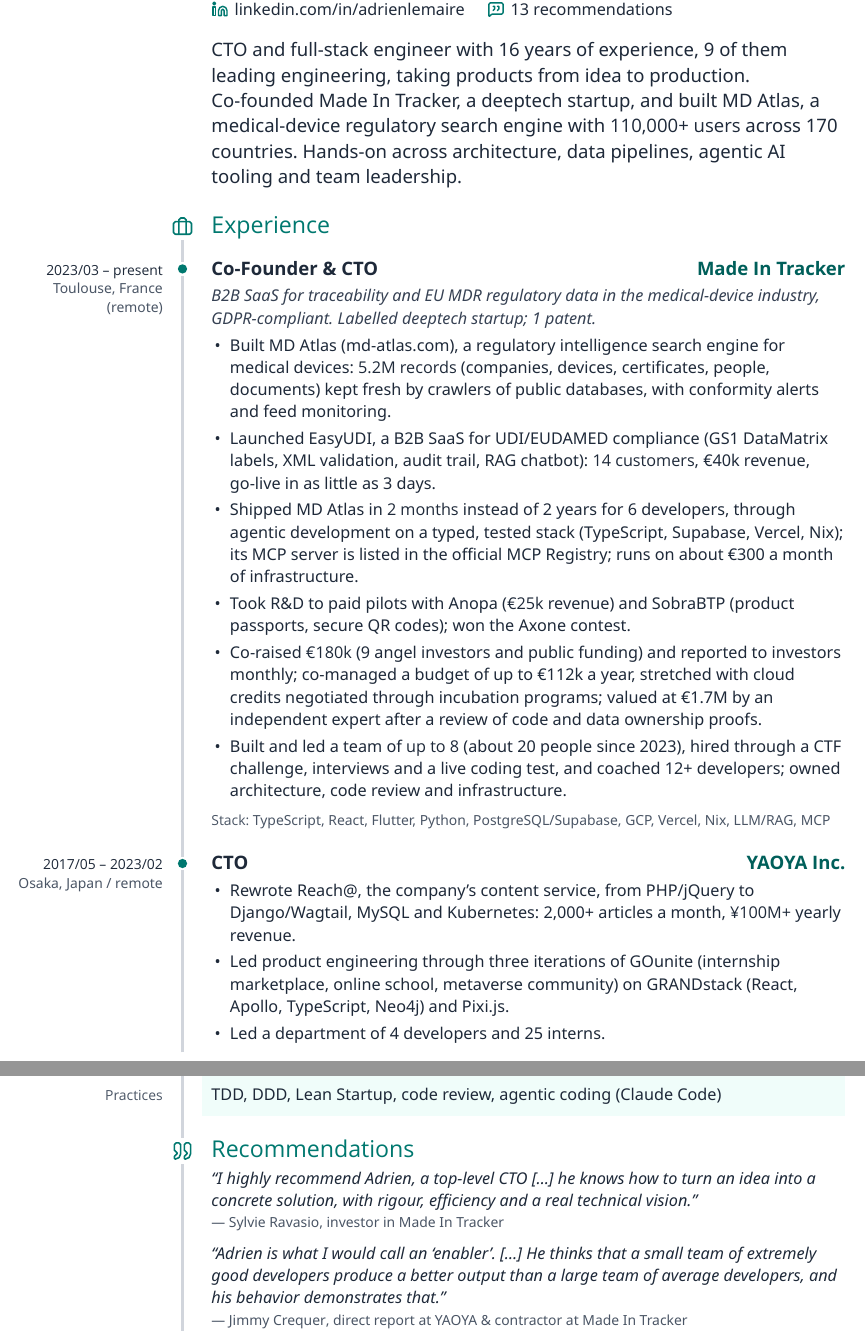
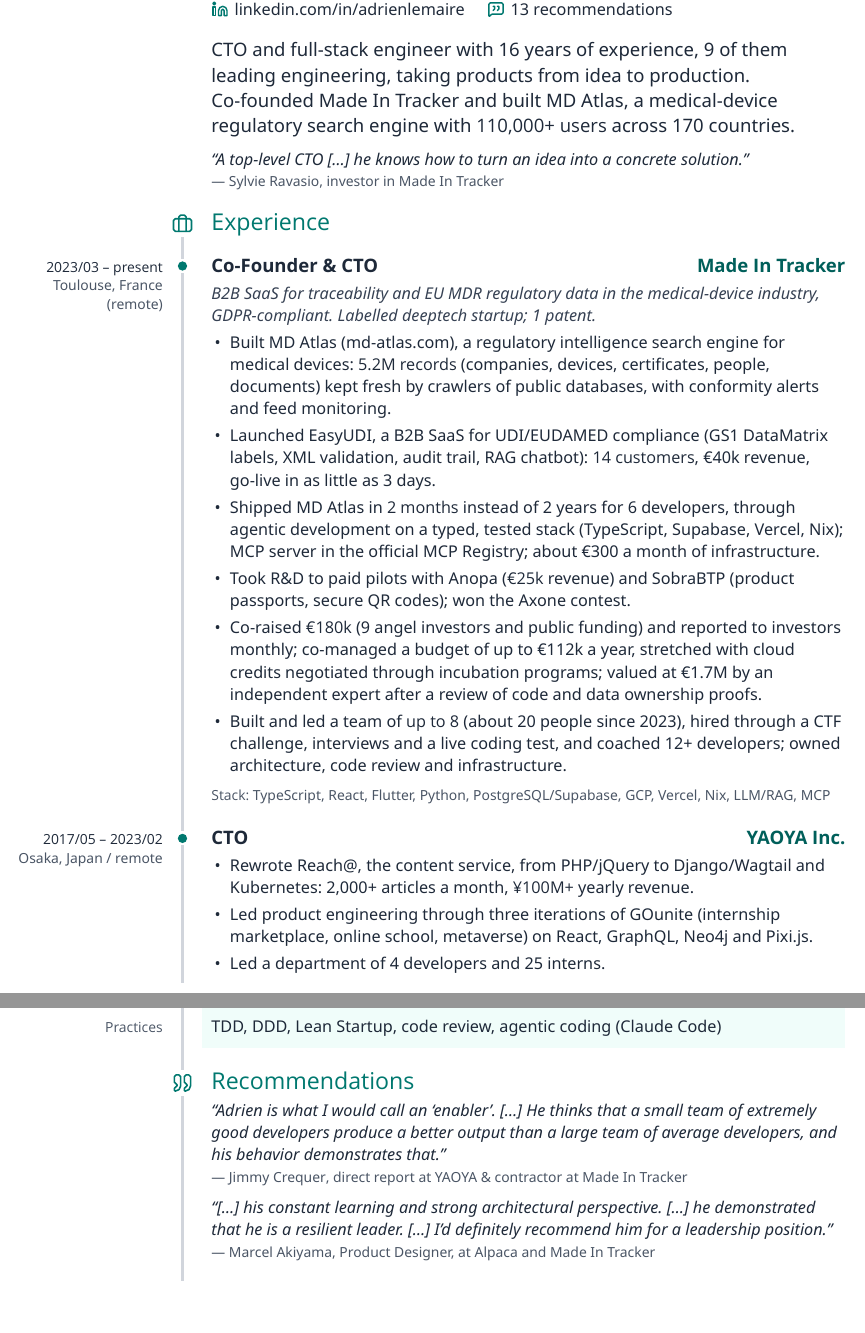
Before and after one commit to AdrienLemaire/cv, a LaTeX CV (2026/cto/CV_2026-10.tex): two parts of pages 1 and 2 of 2, joined at a grey line, cut so that both start at the same text. Compiled offline with XeLaTeX; a missing font is replaced by an installed copy or a similar font.

Commit message:
Add pull quote under summary

```diff
--- a/2026/cto/CV_2026-10.tex
+++ b/2026/cto/CV_2026-10.tex
@@ -231,10 +231,14 @@
 \cvindent{\basefont
   CTO and full-stack engineer with 16 years of experience, 9 of them leading
   engineering, taking products from idea to production. Co-founded Made In
-  Tracker, a deeptech startup, and built MD Atlas, a medical-device regulatory
-  search engine with {\semibold 110,000+ users} across 170 countries. Hands-on across architecture,
-  data pipelines, agentic AI tooling and team leadership.}
-\vspace{18pt}
+  Tracker and built MD Atlas, a medical-device regulatory
+  search engine with {\semibold 110,000+ users} across 170 countries.}
+\vspace{9pt}
+\cvindent{\smfont\textit{“A top-level CTO […] he knows how to turn an idea into
+  a concrete solution.”}\par
+  \vspace{2pt}{\xsfont\color{muted}— \href{\cvrecsurl}{Sylvie Ravasio},
+  investor in Made In Tracker\par}}
+\vspace{15pt}
 
 % ---------------------------------------------------------------- Experience
 \cvheading{briefcase}{Experience}
@@ -255,8 +259,8 @@
       {\semibold 14 customers}, €40k revenue, go-live in as little as 3 days.
     \item Shipped MD Atlas in {\semibold 2~months} instead of 2 years for 6
       developers, through agentic development on a typed, tested stack
-      (TypeScript, Supabase, Vercel, Nix); its MCP server is listed in the
-      official MCP Registry; runs on about €300 a month of infrastructure.
+      (TypeScript, Supabase, Vercel, Nix); MCP server in the official MCP
+      Registry; about €300 a month of infrastructure.
     \item Took R\&D to paid pilots with Anopa ({\semibold €25k} revenue) and
       SobraBTP (product passports, secure QR codes); won the Axone contest.
     \item Co-raised {\semibold €180k} (9 angel investors and public funding)
@@ -275,12 +279,12 @@
 
 \begin{role}[6pt]{2017/05 – 2023/02}{Osaka, Japan / remote}{CTO}{\href{https://yaoya.io/}{YAOYA Inc.}}
   \begin{bullets}
-    \item Rewrote Reach@, the company's content service, from PHP/jQuery
-      to Django/Wagtail, MySQL and Kubernetes: 2,000+ articles a month,
-      {\semibold ¥100M+} yearly revenue.
+    \item Rewrote Reach@, the content service, from PHP/jQuery to
+      Django/Wagtail and Kubernetes: 2,000+ articles a month, {\semibold ¥100M+}
+      yearly revenue.
     \item Led product engineering through three iterations of GOunite
-      (internship marketplace, online school, metaverse community) on
-      GRANDstack (React, Apollo, TypeScript, Neo4j) and Pixi.js.
+      (internship marketplace, online school, metaverse) on React, GraphQL,
+      Neo4j and Pixi.js.
     \item Led a department of 4 developers and 25 interns.
   \end{bullets}
 \end{role}
@@ -347,17 +351,17 @@
 % ---------------------------------------------------------- Recommendations
 \begin{cvsection}[15pt]{}{quote}{Recommendations}
   \vspace{3pt}{\smfont
-  \textit{“I highly recommend Adrien, a top-level CTO […] he knows how to turn
-  an idea into a concrete solution, with rigour, efficiency and a real
-  technical vision.”}\par
-  \vspace{2pt}{\xsfont\color{muted}— \href{\cvrecsurl}{Sylvie Ravasio},
-  investor in Made In Tracker\par}
-  \vspace{6pt}
   \textit{“Adrien is what I would call an ‘enabler’. […] He thinks that a small
   team of extremely good developers produce a better output than a large team
   of average developers, and his behavior demonstrates that.”}\par
   \vspace{2pt}{\xsfont\color{muted}— \href{\cvrecsurl}{Jimmy Crequer},
-  direct report at YAOYA \& contractor at Made In Tracker\par}}
+  direct report at YAOYA \& contractor at Made In Tracker\par}
+  \vspace{6pt}
+  \textit{“[…] his constant learning and strong architectural perspective.
+  […] he demonstrated that he is a resilient leader. […] I'd definitely
+  recommend him for a leadership position.”}\par
+  \vspace{2pt}{\xsfont\color{muted}— \href{\cvrecsurl}{Marcel Akiyama},
+  Product Designer, at Alpaca and Made In Tracker\par}}
 \end{cvsection}
 
 % ---------------------------------------------------------------- Languages
```
Also changed, not shown: 2026/cto/CV_2026-10.pdf.
